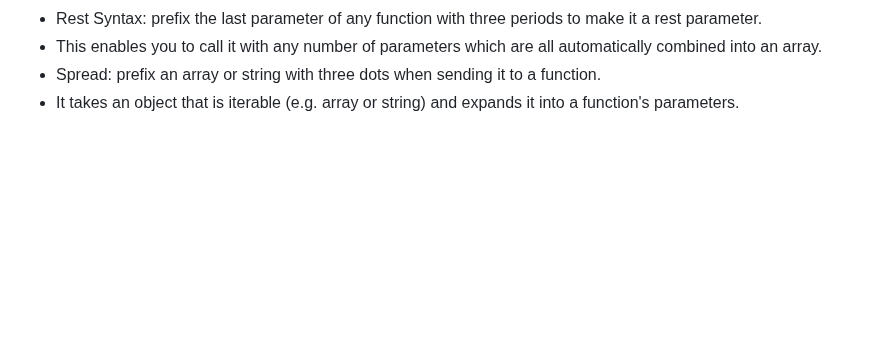
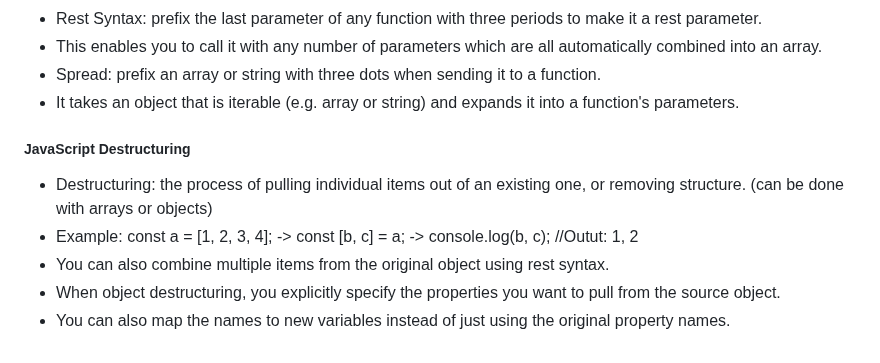
Before and after one commit to jspotten/collaborate, a Markdown page: README.md, the part around the change. GitHub-like rendering; blank space fills up the shorter version.

Commit message:
JavaScript - JavaScript Destructuring

```diff
--- a/README.md
+++ b/README.md
@@ -622,3 +622,11 @@ Simon JavaScript:
 - This enables you to call it with any number of parameters which are all automatically combined into an array.
 - Spread: prefix an array or string with three dots when sending it to a function.
 - It takes an object that is iterable (e.g. array or string) and expands it into a function's parameters.
+
+<h5>JavaScript Destructuring</h5>
+
+- Destructuring: the process of pulling individual items out of an existing one, or removing structure. (can be done with arrays or objects)
+- Example: const a = [1, 2, 3, 4]; -> const [b, c] = a; -> console.log(b, c); //Outut: 1, 2
+- You can also combine multiple items from the original object using rest syntax.
+- When object destructuring, you explicitly specify the properties you want to pull from the source object.
+- You can also map the names to new variables instead of just using the original property names.
```
